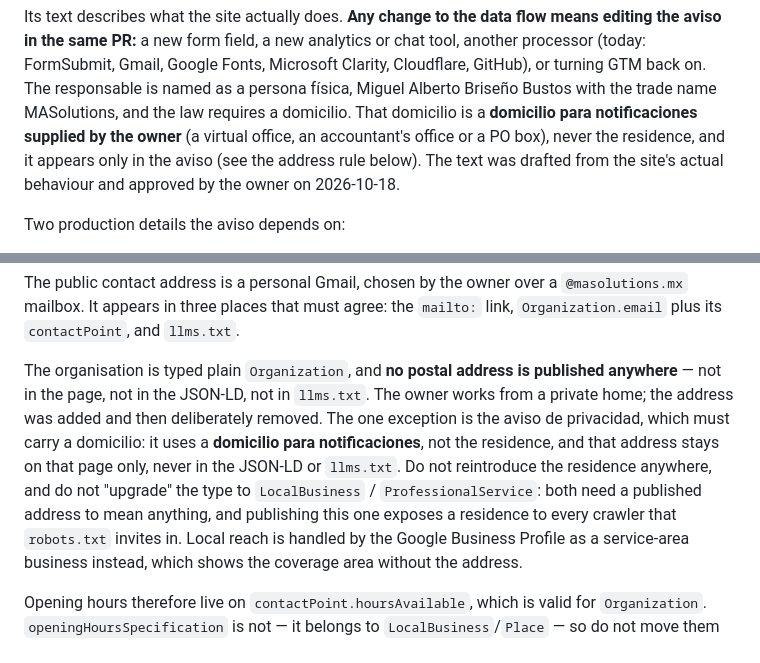
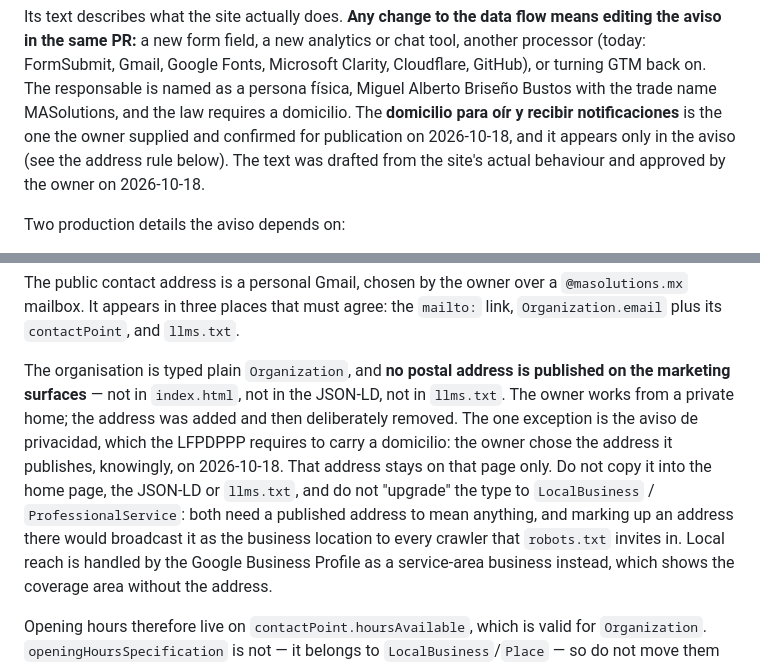
Before and after one commit to MiguelBriseno/masolutions, a Markdown page: CLAUDE.md, 2 parts joined by grey strips. GitHub-like rendering.

Commit message:
docs: record the owner's choice of domicilio for the aviso
The owner confirmed the address the aviso publishes. CLAUDE.md no longer
says it must not be the residence; it records the decision and keeps the
rule that the address stays on the aviso only, never on the home page,
the JSON-LD or llms.txt.

Co-Authored-By: Claude Opus 5.5 <noreply@anthropic.com>

```diff
--- a/CLAUDE.md
+++ b/CLAUDE.md
@@ -308,10 +308,10 @@ flow means editing the aviso in the same PR:** a new form field, a new
 analytics or chat tool, another processor (today: FormSubmit, Gmail, Google Fonts,
 Microsoft Clarity, Cloudflare, GitHub), or turning GTM back on. The responsable is
 named as a persona física, Miguel Alberto Briseño Bustos with the trade name
-MASolutions, and the law requires a domicilio. That domicilio is a
-**domicilio para notificaciones supplied by the owner** (a virtual office, an
-accountant's office or a PO box), never the residence, and it appears only
-in the aviso (see the address rule below). The text was drafted from the site's
+MASolutions, and the law requires a domicilio. The **domicilio para oír y
+recibir notificaciones** is the one the owner supplied and confirmed for
+publication on 2026-10-18, and it appears only in the aviso (see the address
+rule below). The text was drafted from the site's
 actual behaviour and approved by the owner on 2026-10-18.
 
 Two production details the aviso depends on:
@@ -504,15 +504,16 @@ The public contact address is a personal Gmail, chosen by the owner over a
 `mailto:` link, `Organization.email` plus its `contactPoint`, and `llms.txt`.
 
 The organisation is typed plain `Organization`, and **no postal address is
-published anywhere** — not in the page, not in the JSON-LD, not in `llms.txt`.
+published on the marketing surfaces** — not in `index.html`, not in the
+JSON-LD, not in `llms.txt`.
 The owner works from a private home; the address was added and then deliberately
-removed. The one exception is the aviso de privacidad, which must carry a
-domicilio: it uses a **domicilio para notificaciones**, not the residence, and
-that address stays on that page only, never in the JSON-LD or `llms.txt`.
-Do not reintroduce the residence anywhere, and do not "upgrade" the type to
+removed. The one exception is the aviso de privacidad, which the LFPDPPP
+requires to carry a domicilio: the owner chose the address it publishes,
+knowingly, on 2026-10-18. That address stays on that page only. Do not copy it
+into the home page, the JSON-LD or `llms.txt`, and do not "upgrade" the type to
 `LocalBusiness` / `ProfessionalService`: both need a published address to mean
-anything, and publishing this one exposes a residence to every crawler that
-`robots.txt` invites in. Local reach is handled by the Google Business Profile
+anything, and marking up an address there would broadcast it as the
+business location to every crawler that `robots.txt` invites in. Local reach is handled by the Google Business Profile
 as a service-area business instead, which shows the coverage area without the
 address.
 
```
